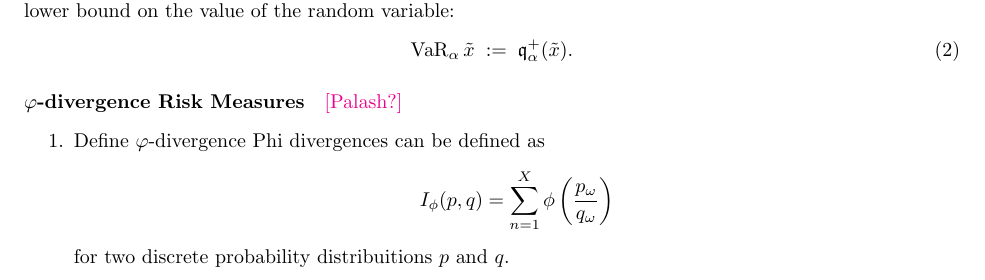
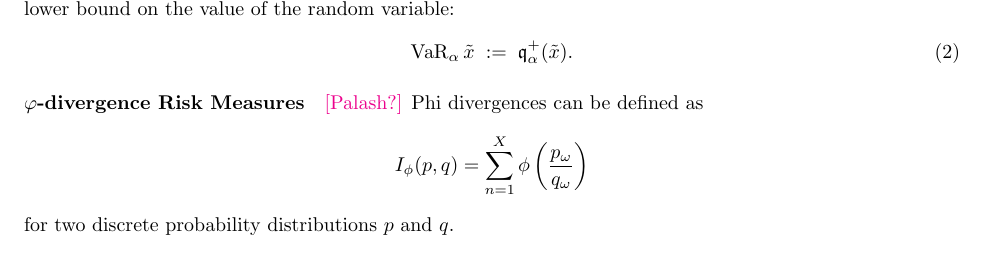
Before and after one commit to GersiD/FastCVaR, a LaTeX document (main.tex): part of page 1 of 7, cut so that both start at the same text. Compiled offline with pdfLaTeX.

Commit message:
Update on Overleaf.

```diff
--- a/main.tex
+++ b/main.tex
@@ -98,12 +98,7 @@ Monetary risk measures generalize the expectation operator to account for the un
 \paragraph{$\varphi$-divergence Risk Measures}
 
 \mm{Palash?}
+Phi divergences can be defined as \[I_\phi(p, q) = \sum_{n=1}^X \phi\left(\frac{p_\omega}{q_\omega}\right)
+\] for two discrete probability distributions $p$ and $q$.
 
-\begin{enumerate}
-\item Define $\varphi$-divergence
-  Phi divergences can be defined as
-  \[
-I_\phi(p, q) = \sum_{n=1}^X \phi\left(\frac{p_\omega}{q_\omega}\right)
-\]
-for two discrete probability distribuitions $p$ and $q$.
 
```
Also changed, not shown: main.tex (3 more changed lines).
